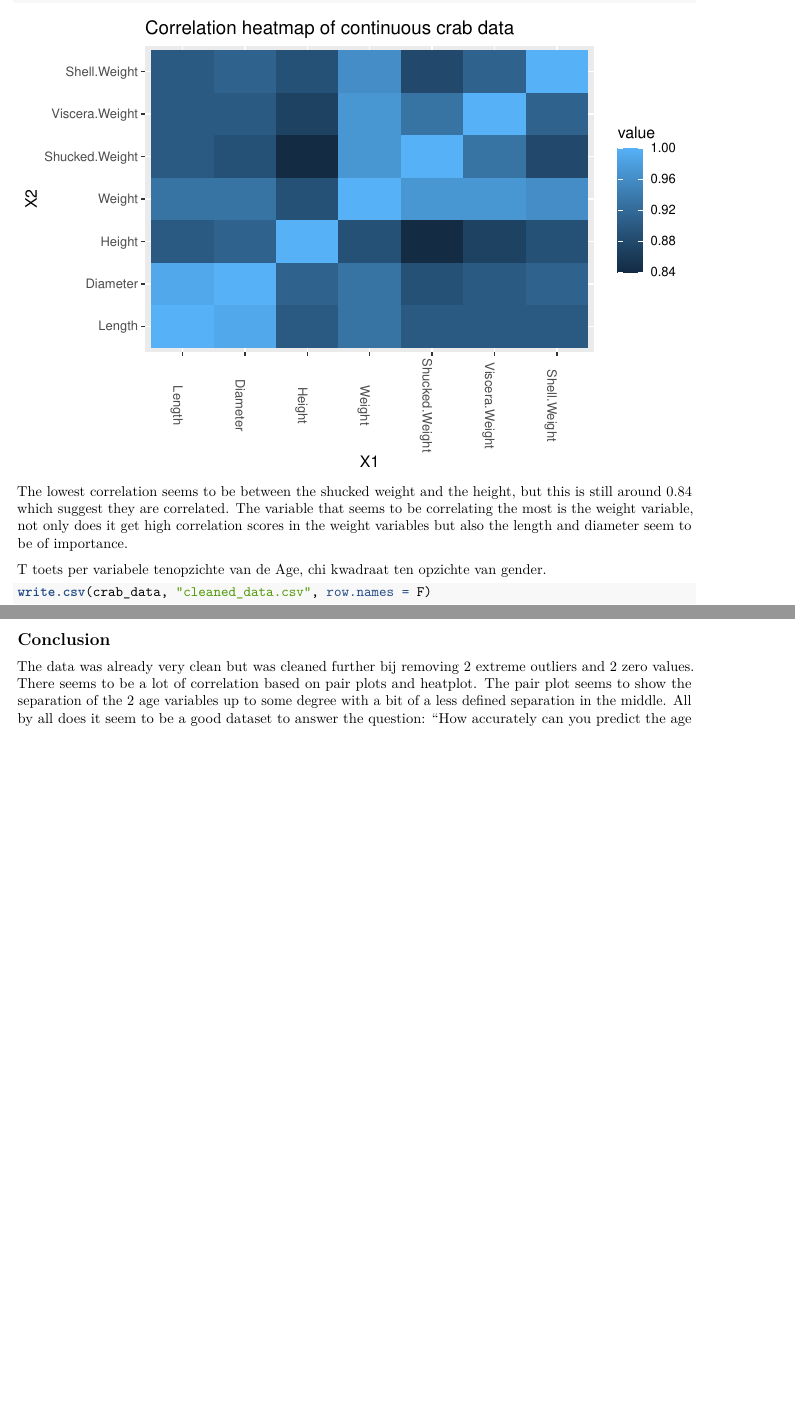
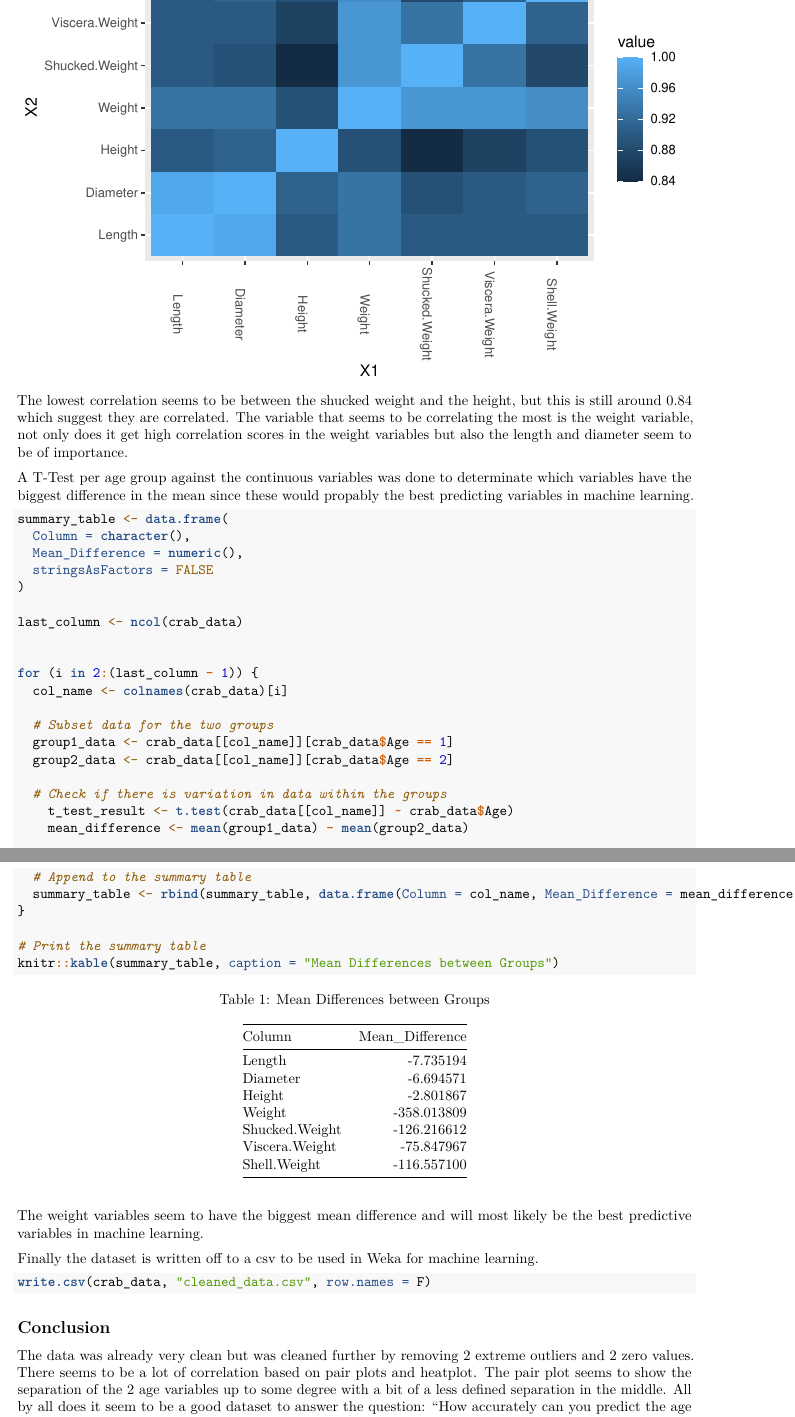
Before and after one commit to 376308/Thema-9, an R Markdown document (EDA.Rmd): two parts of pages 10 and 11 of 11 before the commit and two parts of pages 11 and 12 of 12 after it, joined at a grey line, cut at the place of the change, the shorter picture padded with empty space. Rendered offline with R 4.5, knitr and Pandoc, then LaTeX, with nearby package versions; some code elsewhere in the file could not run offline.

Commit message:
Added the final changes to the EDA

````diff
--- a/EDA.Rmd
+++ b/EDA.Rmd
@@ -229,11 +229,43 @@ ggplot(melted_cormat, aes(x=X1, y=X2, fill=value)) +
 The lowest correlation seems to be between the shucked weight and the height, but this is still around 0.84 which suggest they are correlated. The variable that seems to be correlating the most is the weight variable, not only does it get high correlation scores in the weight variables but also the length and diameter seem to be of importance.
 
 
-T toets per variabele tenopzichte van de Age, chi kwadraat ten opzichte van gender.
+A T-Test per age group against the continuous variables was done to determinate which variables have the biggest difference in the mean since these would propably the best predicting variables in machine learning.
+
+```{r}
+summary_table <- data.frame(
+  Column = character(),
+  Mean_Difference = numeric(),
+  stringsAsFactors = FALSE
+)
+
+last_column <- ncol(crab_data)
+
+
+for (i in 2:(last_column - 1)) {
+  col_name <- colnames(crab_data)[i]
+
+  # Subset data for the two groups
+  group1_data <- crab_data[[col_name]][crab_data$Age == 1]
+  group2_data <- crab_data[[col_name]][crab_data$Age == 2]
+
+  # Check if there is variation in data within the groups
+    t_test_result <- t.test(crab_data[[col_name]] ~ crab_data$Age)
+    mean_difference <- mean(group1_data) - mean(group2_data)
+
+  # Append to the summary table
+  summary_table <- rbind(summary_table, data.frame(Column = col_name, Mean_Difference = mean_difference, stringsAsFactors = FALSE))
+}
+
+# Print the summary table
+knitr::kable(summary_table, caption = "Mean Differences between Groups")
+```
+The weight variables seem to have the biggest mean difference and will most likely be the best predictive variables in machine learning.
+
+Finally the dataset is written off to a csv to be used in Weka for machine learning.
 
 ```{r}
 write.csv(crab_data, "cleaned_data.csv", row.names = F)
 ```
 
 ## Conclusion
-The data was already very clean but was cleaned further bij removing 2 extreme outliers and 2 zero values. There seems to be a lot of correlation based on pair plots and heatplot. The pair plot seems to show the separation of the 2 age variables up to some degree with a bit of a less defined separation in the middle. All by all does it seem to be a good dataset to answer the question: "How accurately can you predict the age group of crabs based on physical properties and gender?".
+The data was already very clean but was cleaned further by removing 2 extreme outliers and 2 zero values. There seems to be a lot of correlation based on pair plots and heatplot. The pair plot seems to show the separation of the 2 age variables up to some degree with a bit of a less defined separation in the middle. All by all does it seem to be a good dataset to answer the question: "How accurately can you predict the age group of crabs based on physical properties and gender?".
````
